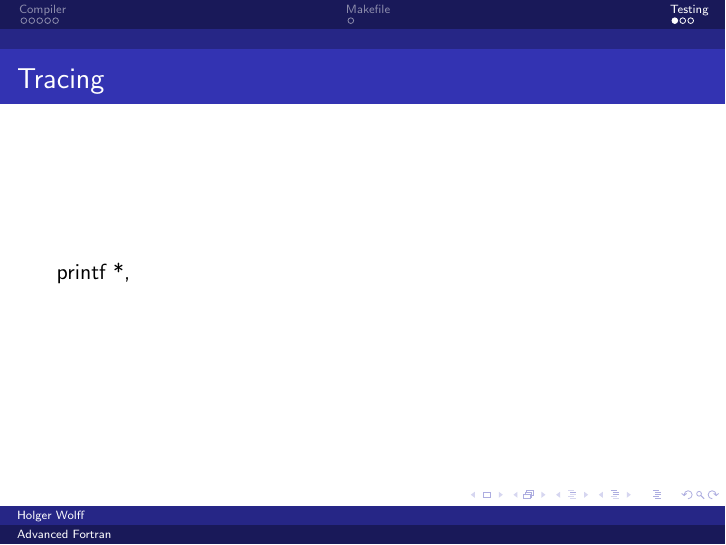
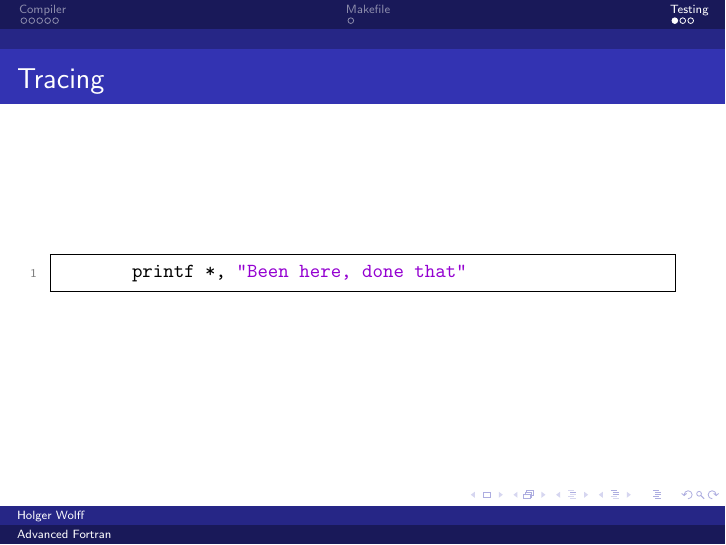
Before and after one commit to coecms/advanced_fortran, LaTeX slides (master.tex, which reads unit_testing.tex): page 9 of 11. Compiled offline with pdfLaTeX.

Commit message:
added listing dummy

```diff
--- a/unit_testing.tex
+++ b/unit_testing.tex
@@ -1,13 +1,19 @@
 \section{Testing}
 
-\begin{frame}
+\begin{frame}[fragile]
     \frametitle{Tracing}
-    printf *,
+
+    \begin{lstlisting}
+        printf *, "Been here, done that"
+    \end{lstlisting}
+
 \end{frame}
+
 \begin{frame}
     \frametitle{Debugging}
     totalview
 \end{frame}
+
 \begin{frame}
     \frametitle{Testing}
     pfUnit
```
